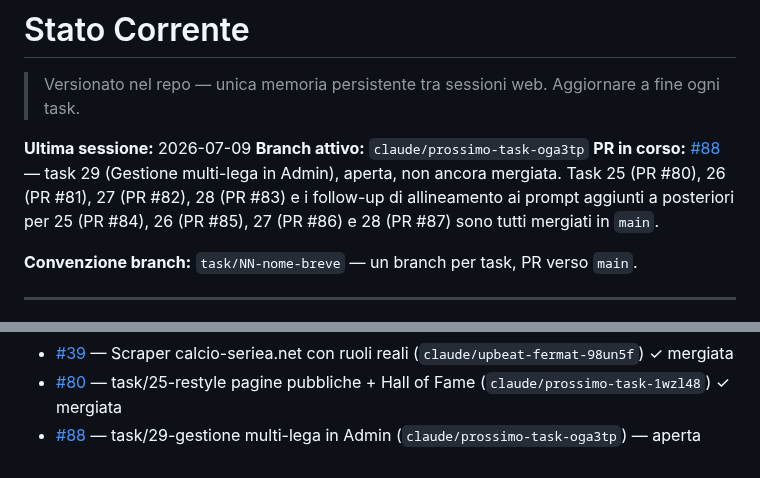
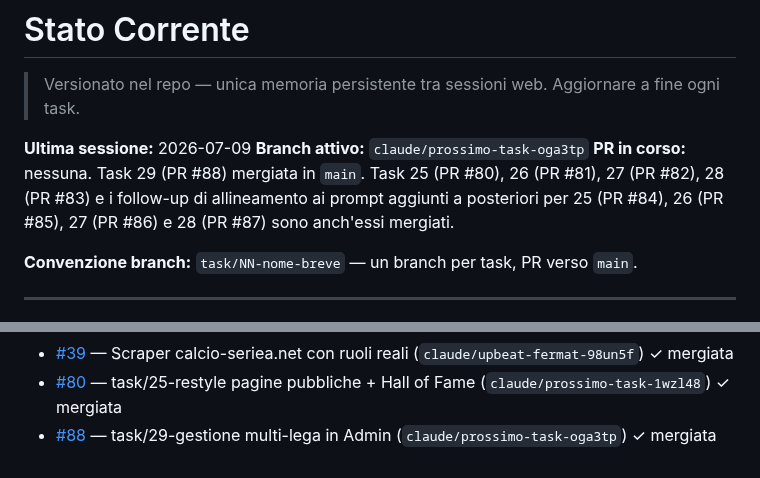
Before and after one commit to simonediroma/fantanostalgia, a Markdown page: CLAUDE_MEMORY.md, 2 parts joined by grey strips. Drawn GitHub-style.

Commit message:
docs: segna PR #88 (task 29) come mergiata

```diff
--- a/CLAUDE_MEMORY.md
+++ b/CLAUDE_MEMORY.md
@@ -3,7 +3,7 @@
 
 **Ultima sessione:** 2026-07-09
 **Branch attivo:** `claude/prossimo-task-oga3tp`
-**PR in corso:** [#88](https://github.com/simonediroma/fantanostalgia/pull/88) — task 29 (Gestione multi-lega in Admin), aperta, non ancora mergiata. Task 25 (PR #80), 26 (PR #81), 27 (PR #82), 28 (PR #83) e i follow-up di allineamento ai prompt aggiunti a posteriori per 25 (PR #84), 26 (PR #85), 27 (PR #86) e 28 (PR #87) sono tutti mergiati in `main`.
+**PR in corso:** nessuna. Task 29 (PR #88) mergiata in `main`. Task 25 (PR #80), 26 (PR #81), 27 (PR #82), 28 (PR #83) e i follow-up di allineamento ai prompt aggiunti a posteriori per 25 (PR #84), 26 (PR #85), 27 (PR #86) e 28 (PR #87) sono anch'essi mergiati.
 
 **Convenzione branch:** `task/NN-nome-breve` — un branch per task, PR verso `main`.
 
@@ -184,4 +184,4 @@ Ordine di esecuzione: 24 (fatto) → 25 (fatto) → 26 (fatto) → 27 (fatto)
 - [#38](https://github.com/simonediroma/fantanostalgia/pull/38) — Guida seasons.html per multi-season scraping (`task/seasons-html-links`) ✓ mergiata
 - [#39](https://github.com/simonediroma/fantanostalgia/pull/39) — Scraper calcio-seriea.net con ruoli reali (`claude/upbeat-fermat-98un5f`) ✓ mergiata
 - [#80](https://github.com/simonediroma/fantanostalgia/pull/80) — task/25-restyle pagine pubbliche + Hall of Fame (`claude/prossimo-task-1wzl48`) ✓ mergiata
-- [#88](https://github.com/simonediroma/fantanostalgia/pull/88) — task/29-gestione multi-lega in Admin (`claude/prossimo-task-oga3tp`) — aperta
+- [#88](https://github.com/simonediroma/fantanostalgia/pull/88) — task/29-gestione multi-lega in Admin (`claude/prossimo-task-oga3tp`) ✓ mergiata
```
